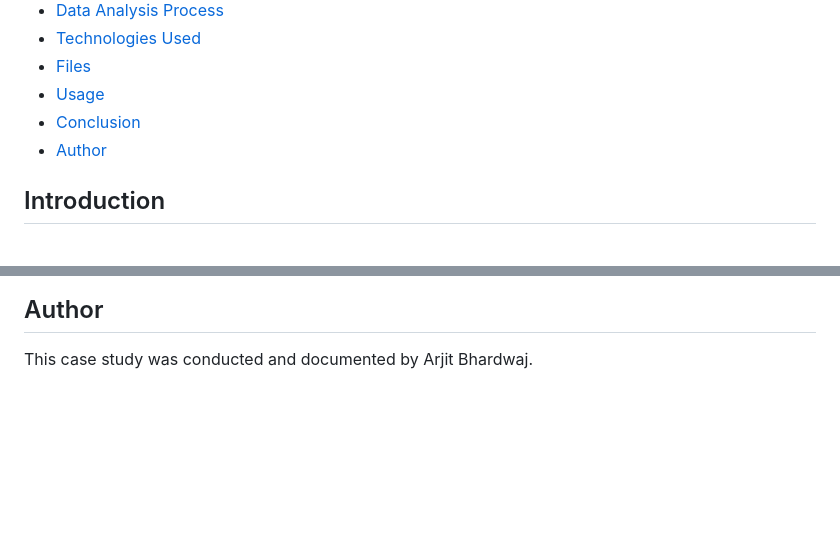
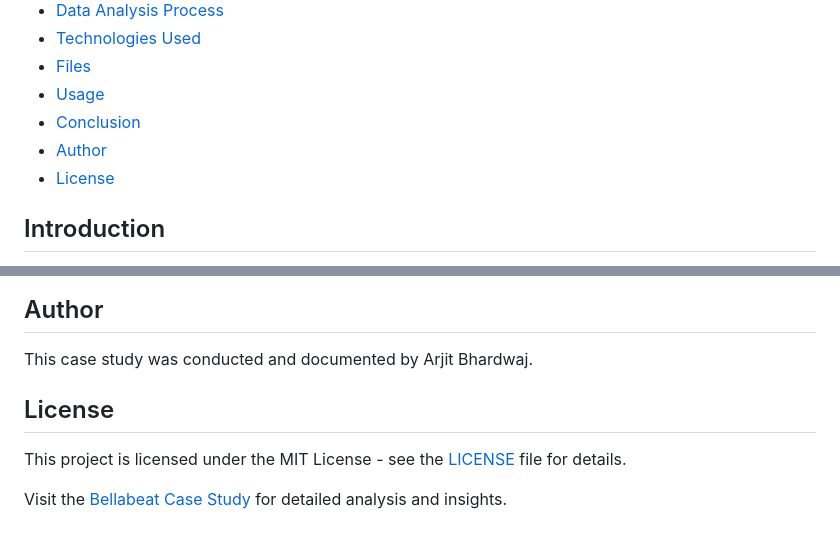
Before and after one commit to BhardwajArjit/Bellabeat-Case-Study, a Markdown page: README.md, 2 parts joined by grey strips. Drawn GitHub-style; blank space fills up the shorter version.

```diff
--- a/README.md
+++ b/README.md
@@ -11,6 +11,7 @@
 - [Usage](#usage)
 - [Conclusion](#conclusion)
 - [Author](#author)
+- [License](#license)
 
 ## Introduction
 
@@ -69,3 +70,9 @@ Through this case study, we aim to provide valuable insights and recommendations
 ## Author
 
 This case study was conducted and documented by Arjit Bhardwaj.
+
+## License
+
+This project is licensed under the MIT License - see the [LICENSE](LICENSE) file for details.
+
+Visit the [Bellabeat Case Study](https://bhardwajarjit.github.io/Bellabeat-Case-Study/) for detailed analysis and insights.
```
